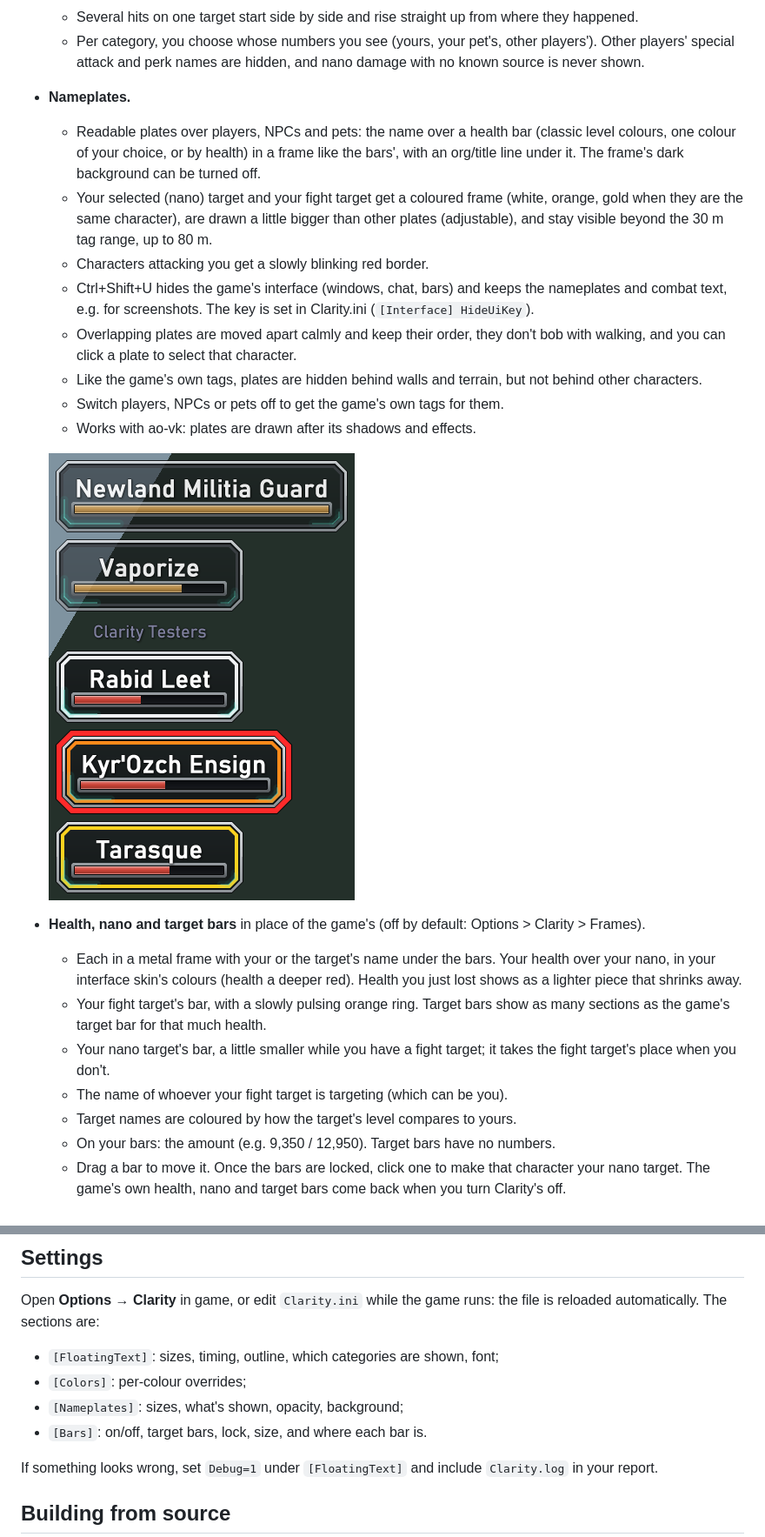
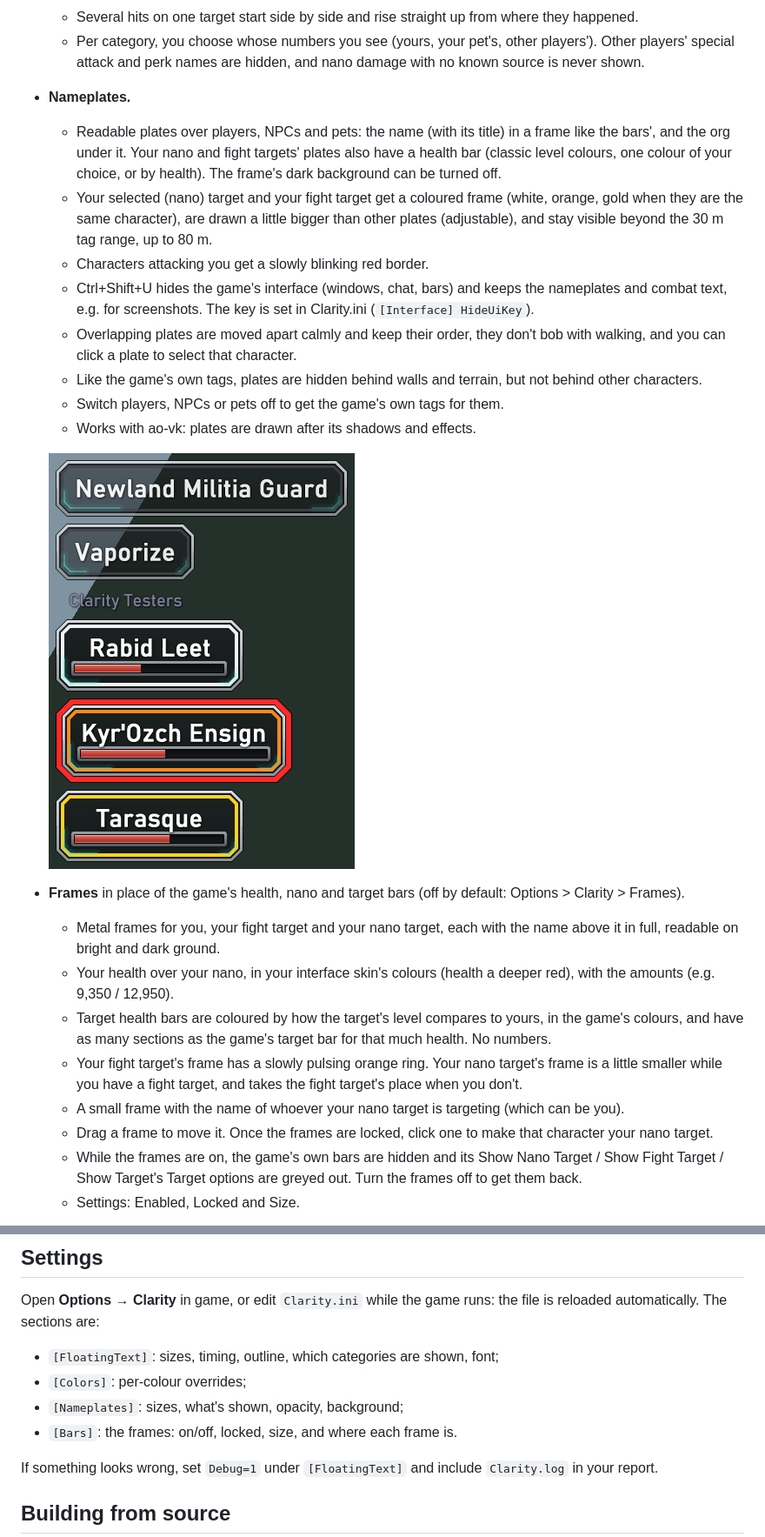
Before and after one commit to bgf122/Clarity, a Markdown page: README.md, 2 parts joined by grey strips. Shown at 87% size. GitHub-like rendering; pictures changed too: docs/images/nameplates.png.

```diff
--- a/README.md
+++ b/README.md
@@ -12,7 +12,7 @@ Clarity is a UI mod for the Anarchy Online client. It's one DLL (`dinput.dll`) t
   - Several hits on one target start side by side and rise straight up from where they happened.
   - Per category, you choose whose numbers you see (yours, your pet's, other players'). Other players' special attack and perk names are hidden, and nano damage with no known source is never shown.
 - **Nameplates.**
-  - Readable plates over players, NPCs and pets: the name over a health bar (classic level colours, one colour of your choice, or by health) in a frame like the bars', with an org/title line under it. The frame's dark background can be turned off.
+  - Readable plates over players, NPCs and pets: the name (with its title) in a frame like the bars', and the org under it. Your nano and fight targets' plates also have a health bar (classic level colours, one colour of your choice, or by health). The frame's dark background can be turned off.
   - Your selected (nano) target and your fight target get a coloured frame (white, orange, gold when they are the same character), are drawn a little bigger than other plates (adjustable), and stay visible beyond the 30 m tag range, up to 80 m.
   - Characters attacking you get a slowly blinking red border.
   - Ctrl+Shift+U hides the game's interface (windows, chat, bars) and keeps the nameplates and combat text, e.g. for screenshots. The key is set in Clarity.ini (`[Interface] HideUiKey`).
@@ -23,12 +23,13 @@ Clarity is a UI mod for the Anarchy Online client. It's one DLL (`dinput.dll`) t
 
   ![Nameplates: normal plates, your nano target (white), a fight target attacking you (orange, red border), and a character that is both (gold)](docs/images/nameplates.png)
 
-- **Health, nano and target bars** in place of the game's (off by default: Options > Clarity > Frames).
-  - Each in a metal frame with your or the target's name under the bars. Your health over your nano, in your interface skin's colours (health a deeper red). Health you just lost shows as a lighter piece that shrinks away.
-  - Your fight target's bar, with a slowly pulsing orange ring. Target bars show as many sections as the game's target bar for that much health.
-  - Your nano target's bar, a little smaller while you have a fight target; it takes the fight target's place when you don't.
-  - The name of whoever your fight target is targeting (which can be you).
-  - Target names are coloured by how the target's level compares to yours.
-  - On your bars: the amount (e.g. 9,350 / 12,950). Target bars have no numbers.
-  - Drag a bar to move it. Once the bars are locked, click one to make that character your nano target. The game's own health, nano and target bars come back when you turn Clarity's off.
+- **Frames** in place of the game's health, nano and target bars (off by default: Options > Clarity > Frames).
+  - Metal frames for you, your fight target and your nano target, each with the name above it in full, readable on bright and dark ground.
+  - Your health over your nano, in your interface skin's colours (health a deeper red), with the amounts (e.g. 9,350 / 12,950).
+  - Target health bars are coloured by how the target's level compares to yours, in the game's colours, and have as many sections as the game's target bar for that much health. No numbers.
+  - Your fight target's frame has a slowly pulsing orange ring. Your nano target's frame is a little smaller while you have a fight target, and takes the fight target's place when you don't.
+  - A small frame with the name of whoever your nano target is targeting (which can be you).
+  - Drag a frame to move it. Once the frames are locked, click one to make that character your nano target.
+  - While the frames are on, the game's own bars are hidden and its Show Nano Target / Show Fight Target / Show Target's Target options are greyed out. Turn the frames off to get them back.
+  - Settings: Enabled, Locked and Size.
 
@@ -62,7 +63,7 @@ Open **Options → Clarity** in game, or edit `Clarity.ini` while the game runs:
 - `[FloatingText]`: sizes, timing, outline, which categories are shown, font;
 - `[Colors]`: per-colour overrides;
 - `[Nameplates]`: sizes, what's shown, opacity, background;
-- `[Bars]`: on/off, target bars, lock, size, and where each bar is.
+- `[Bars]`: the frames: on/off, locked, size, and where each frame is.
 
 If something looks wrong, set `Debug=1` under `[FloatingText]` and include `Clarity.log` in your report.
 
```
Also changed, not shown: other parts of README.md (+1 -1 lines), CLAUDE.md (+6 -6 lines), docs/images/frames.png, 6 other files.
